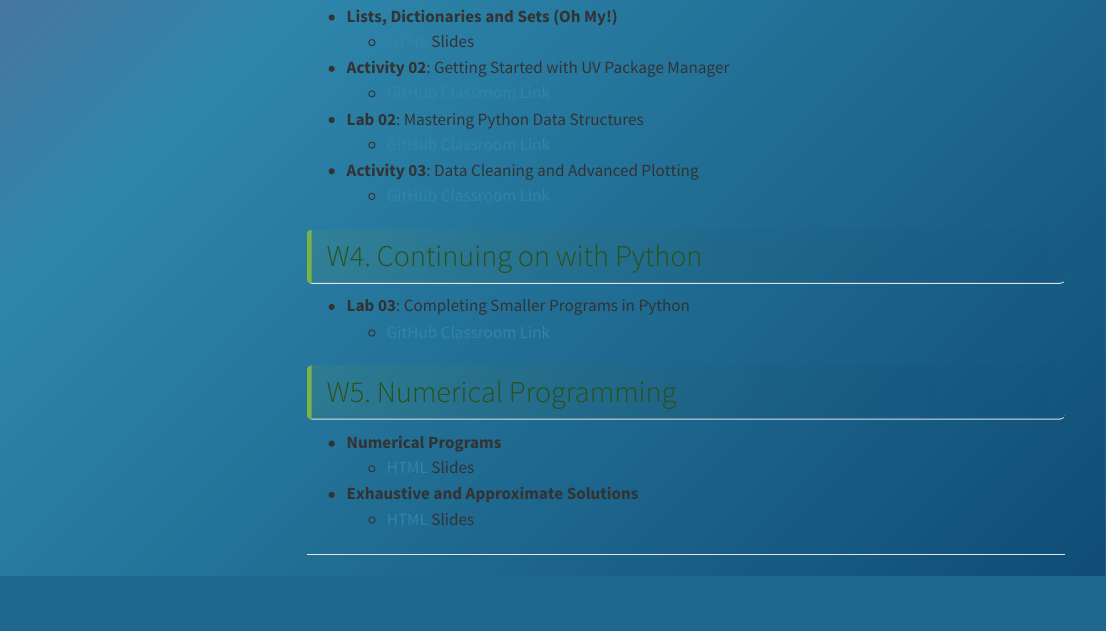
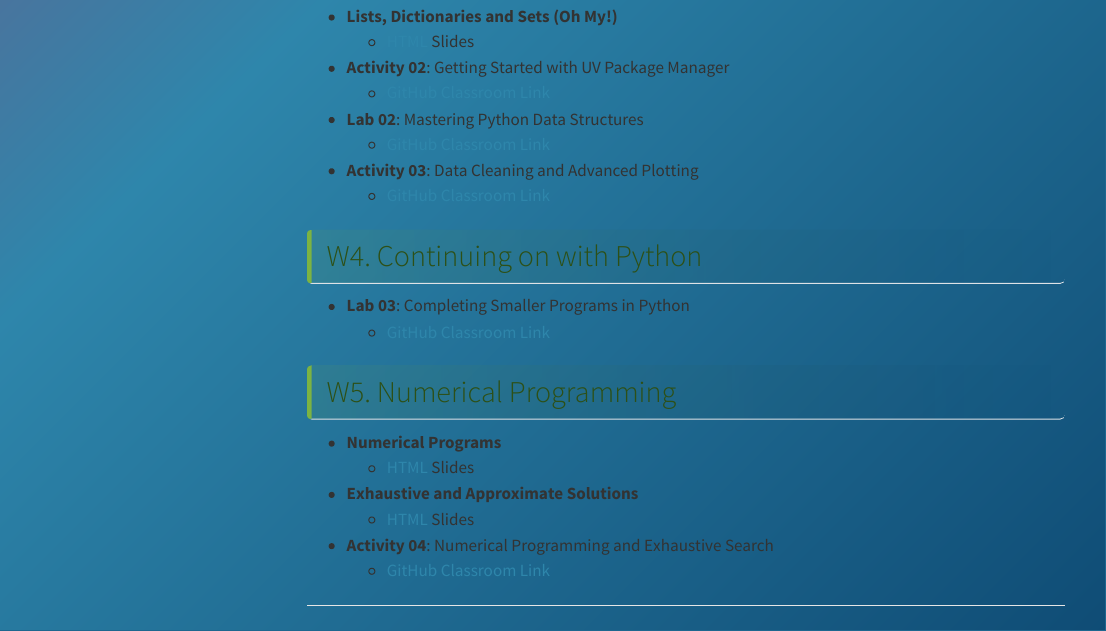
Before and after one commit to CMPSC101Spring2026DataStructures/site, a Quarto document (materials/0_materials.qmd): the page in a window 1100 px wide, from 1090 px down. Rendered offline with R 4.5, knitr and Pandoc in place of Quarto, with nearby package versions; menus at the side of the page are left out.

Commit message:
add act 04

```diff
--- a/materials/0_materials.qmd
+++ b/materials/0_materials.qmd
@@ -69,4 +69,7 @@ Here you will find a listing of lesson materials for the course such as slides,
 - **Exhaustive and Approximate Solutions**
   - [HTML](5_exhaustive_approximation.html) Slides
 
+- **Activity 04**: Numerical Programming and Exhaustive Search
+  - [GitHub Classroom Link](https://classroom.github.com/a/PjByMoX6)
+
 ---
```
